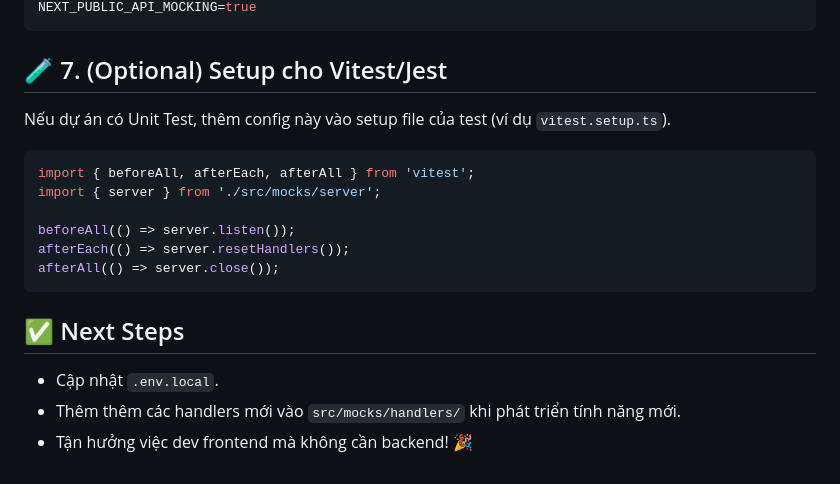
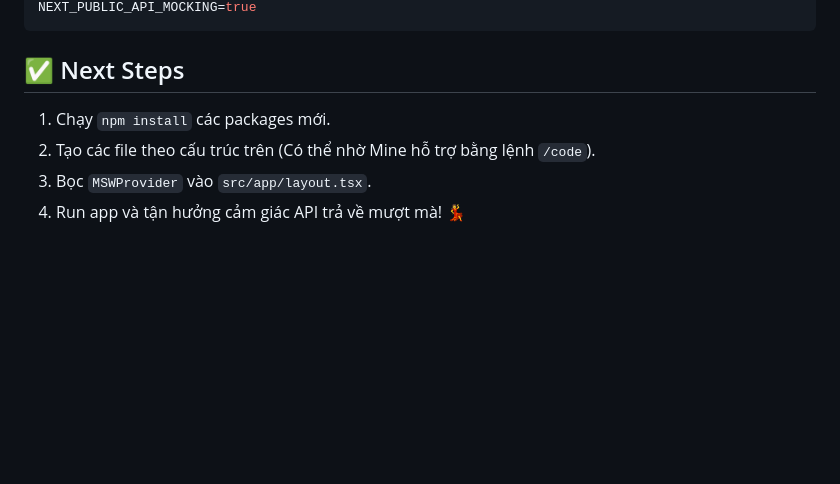
Before and after one commit to hoangminh46/mine-vibe, a Markdown page: workflows/mock-api.md, the part around one of its changes. Drawn GitHub-style; blank space fills up the shorter version.

````diff
--- a/workflows/mock-api.md
+++ b/workflows/mock-api.md
@@ -158,20 +154,8 @@ Thêm biến môi trường vào `.env.local` để dễ dàng bật/tắt Mocki
 NEXT_PUBLIC_API_MOCKING=true
 ```
 
-## 🧪 7. (Optional) Setup cho Vitest/Jest
-
-Nếu dự án có Unit Test, thêm config này vào setup file của test (ví dụ `vitest.setup.ts`).
-
-```typescript
-import { beforeAll, afterEach, afterAll } from 'vitest';
-import { server } from './src/mocks/server';
-
-beforeAll(() => server.listen());
-afterEach(() => server.resetHandlers());
-afterAll(() => server.close());
-```
-
 ## ✅ Next Steps
-- Cập nhật `.env.local`.
-- Thêm thêm các handlers mới vào `src/mocks/handlers/` khi phát triển tính năng mới.
-- Tận hưởng việc dev frontend mà không cần backend! 🎉
+1. Chạy `npm install` các packages mới.
+2. Tạo các file theo cấu trúc trên (Có thể nhờ Mine hỗ trợ bằng lệnh `/code`).
+3. Bọc `MSWProvider` vào `src/app/layout.tsx`.
+4. Run app và tận hưởng cảm giác API trả về mượt mà! 💃
````
Also changed, not shown: other parts of workflows/mock-api.md (+78 -82 lines).
